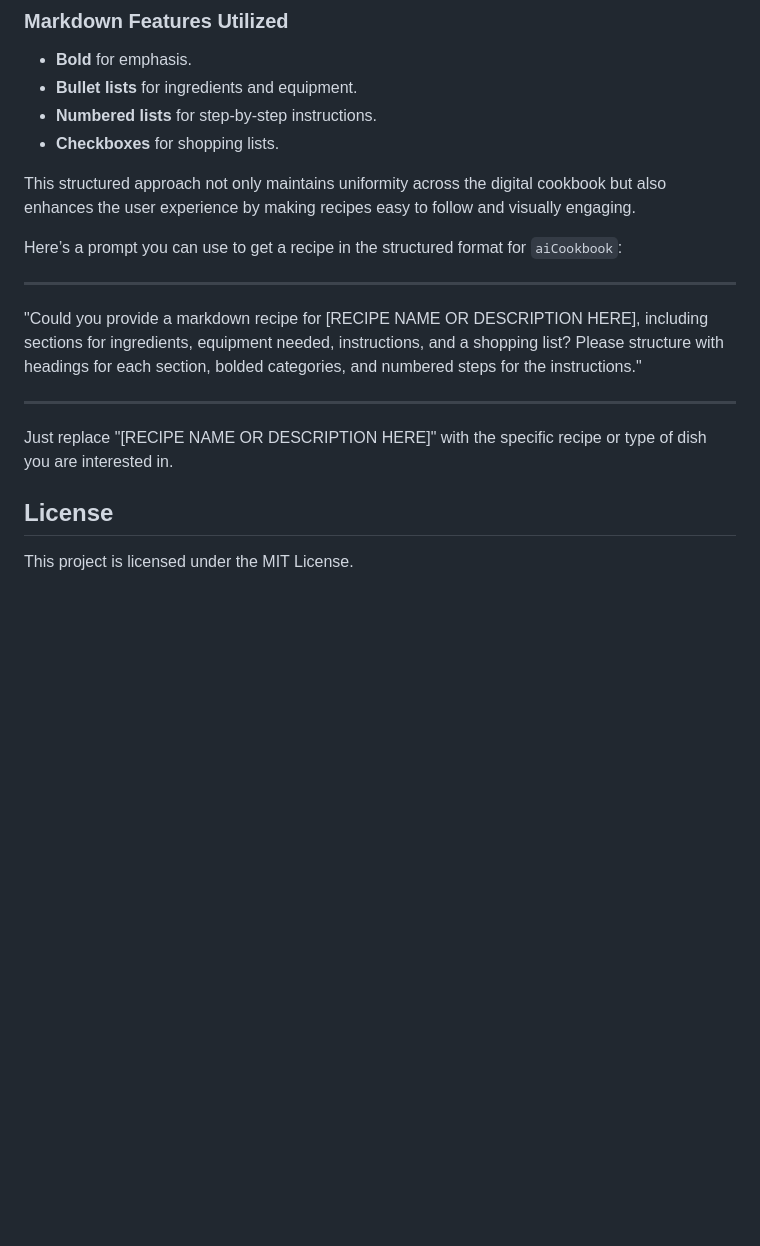
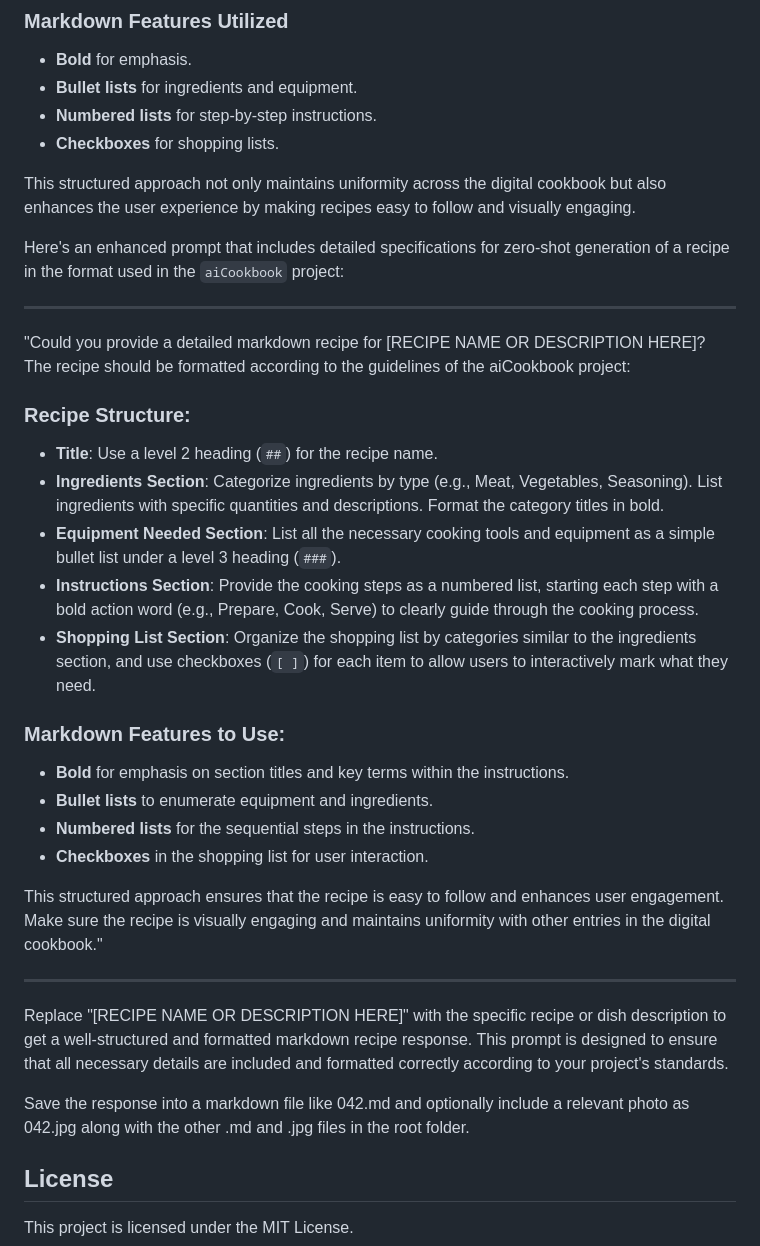
Before and after one commit to gbgbgb8/aiCookbook, a Markdown page: readme.md, the part around the change. GitHub-like rendering; blank space fills up the shorter version.

Commit message:
another readme update

```diff
--- a/readme.md
+++ b/readme.md
@@ -44,16 +44,32 @@ Each markdown recipe is meticulously structured to ensure ease of use and clarit
 
 This structured approach not only maintains uniformity across the digital cookbook but also enhances the user experience by making recipes easy to follow and visually engaging.
 
-Here’s a prompt you can use to get a recipe in the structured format for `aiCookbook`:
+Here's an enhanced prompt that includes detailed specifications for zero-shot generation of a recipe in the format used in the `aiCookbook` project:
 
 ---
 
-"Could you provide a markdown recipe for [RECIPE NAME OR DESCRIPTION HERE], including sections for ingredients, equipment needed, instructions, and a shopping list? Please structure with headings for each section, bolded categories, and numbered steps for the instructions."
+"Could you provide a detailed markdown recipe for [RECIPE NAME OR DESCRIPTION HERE]? The recipe should be formatted according to the guidelines of the aiCookbook project:
+
+### Recipe Structure:
+- **Title**: Use a level 2 heading (`##`) for the recipe name.
+- **Ingredients Section**: Categorize ingredients by type (e.g., Meat, Vegetables, Seasoning). List ingredients with specific quantities and descriptions. Format the category titles in bold.
+- **Equipment Needed Section**: List all the necessary cooking tools and equipment as a simple bullet list under a level 3 heading (`###`).
+- **Instructions Section**: Provide the cooking steps as a numbered list, starting each step with a bold action word (e.g., Prepare, Cook, Serve) to clearly guide through the cooking process.
+- **Shopping List Section**: Organize the shopping list by categories similar to the ingredients section, and use checkboxes (`[ ]`) for each item to allow users to interactively mark what they need.
+
+### Markdown Features to Use:
+- **Bold** for emphasis on section titles and key terms within the instructions.
+- **Bullet lists** to enumerate equipment and ingredients.
+- **Numbered lists** for the sequential steps in the instructions.
+- **Checkboxes** in the shopping list for user interaction.
+
+This structured approach ensures that the recipe is easy to follow and enhances user engagement. Make sure the recipe is visually engaging and maintains uniformity with other entries in the digital cookbook."
 
 ---
 
-Just replace "[RECIPE NAME OR DESCRIPTION HERE]" with the specific recipe or type of dish you are interested in.
+Replace "[RECIPE NAME OR DESCRIPTION HERE]" with the specific recipe or dish description to get a well-structured and formatted markdown recipe response. This prompt is designed to ensure that all necessary details are included and formatted correctly according to your project's standards.
 
+Save the response into a markdown file like 042.md and optionally include a relevant photo as 042.jpg along with the other .md and .jpg files in the root folder.
 
 ## License
 This project is licensed under the MIT License.
```
